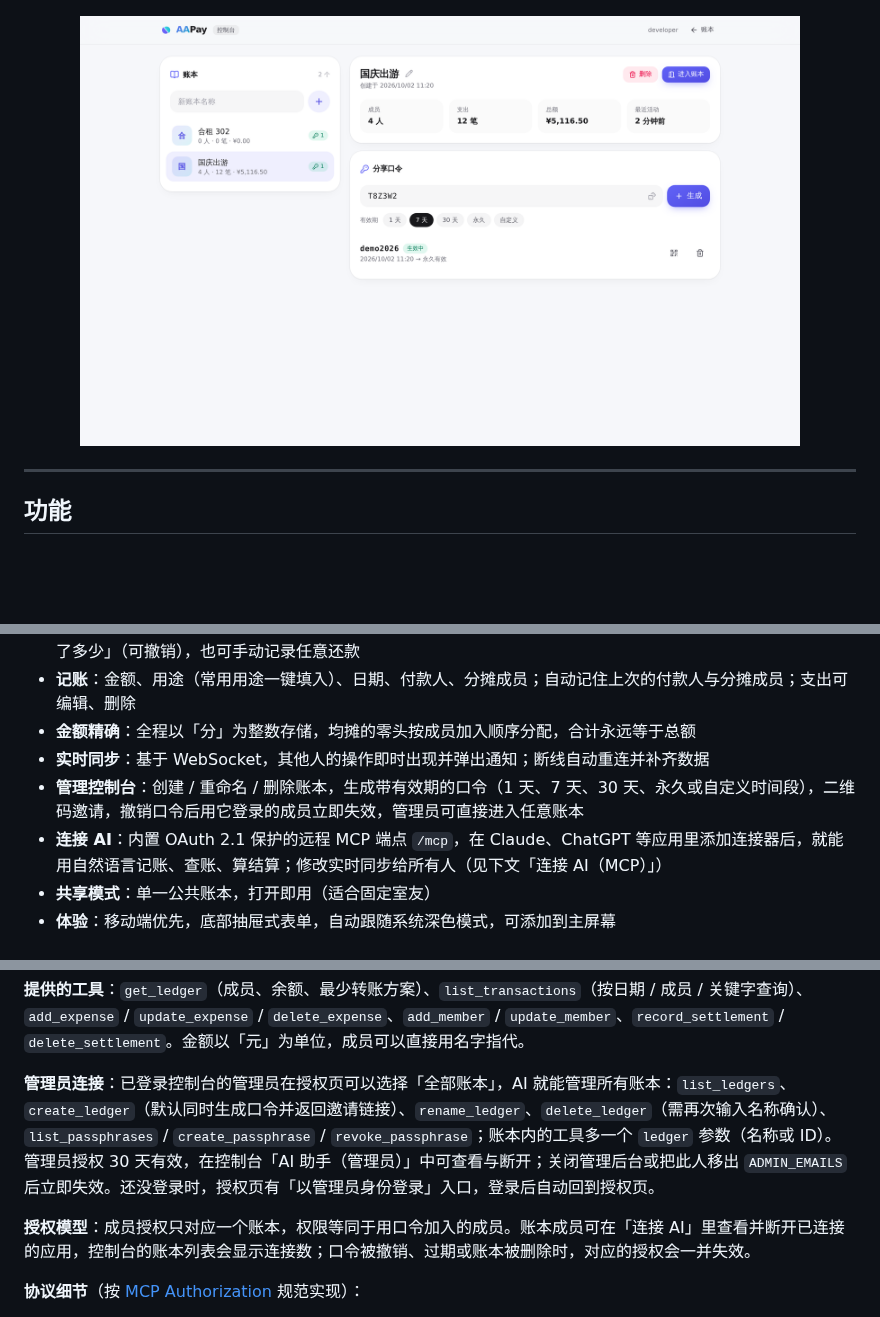
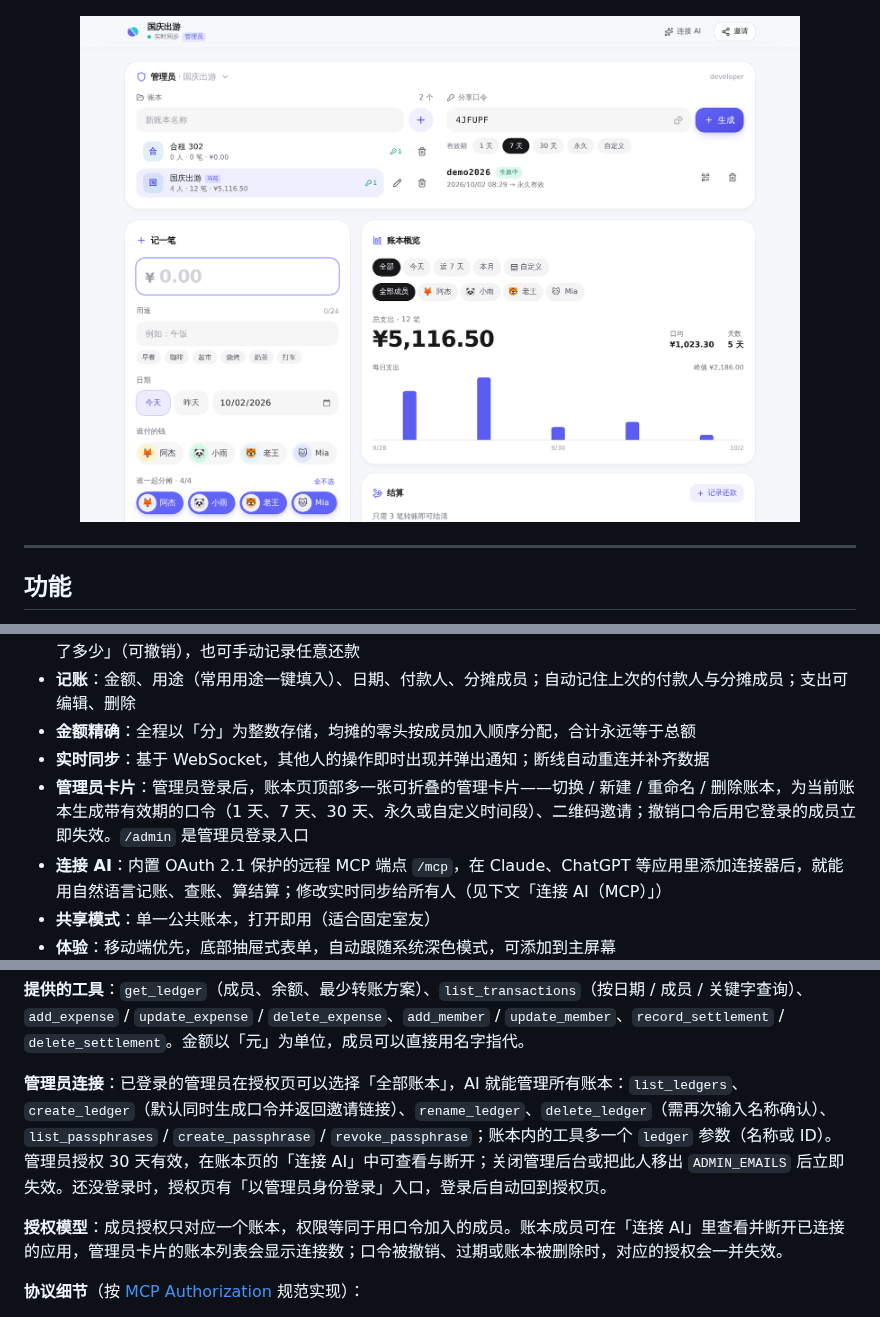
Before and after one commit to LYJW131/aapay, a Markdown page: README.md, 3 parts joined by grey strips. Rendered like a GitHub page; pictures changed too: docs/screenshots/admin-card.png (added), docs/screenshots/admin-console.png (deleted); blank space fills up the shorter version.

```diff
--- a/README.md
+++ b/README.md
@@ -14,7 +14,7 @@
   <img src="docs/screenshots/mobile-dark.png" width="240" alt="深色模式" />
 </p>
 <p align="center">
-  <img src="docs/screenshots/admin-console.png" width="720" alt="管理控制台" />
+  <img src="docs/screenshots/admin-card.png" width="720" alt="管理员卡片" />
 </p>
 
 ---
@@ -27,7 +27,7 @@
 - **记账**：金额、用途（常用用途一键填入）、日期、付款人、分摊成员；自动记住上次的付款人与分摊成员；支出可编辑、删除
 - **金额精确**：全程以「分」为整数存储，均摊的零头按成员加入顺序分配，合计永远等于总额
 - **实时同步**：基于 WebSocket，其他人的操作即时出现并弹出通知；断线自动重连并补齐数据
-- **管理控制台**：创建 / 重命名 / 删除账本，生成带有效期的口令（1 天、7 天、30 天、永久或自定义时间段），二维码邀请，撤销口令后用它登录的成员立即失效，管理员可直接进入任意账本
+- **管理员卡片**：管理员登录后，账本页顶部多一张可折叠的管理卡片——切换 / 新建 / 重命名 / 删除账本，为当前账本生成带有效期的口令（1 天、7 天、30 天、永久或自定义时间段）、二维码邀请；撤销口令后用它登录的成员立即失效。`/admin` 是管理员登录入口
 - **连接 AI**：内置 OAuth 2.1 保护的远程 MCP 端点 `/mcp`，在 Claude、ChatGPT 等应用里添加连接器后，就能用自然语言记账、查账、算结算；修改实时同步给所有人（见下文「连接 AI（MCP）」）
 - **共享模式**：单一公共账本，打开即用（适合固定室友）
 - **体验**：移动端优先，底部抽屉式表单，自动跟随系统深色模式，可添加到主屏幕
@@ -147,9 +147,9 @@ AAPay 自带一个远程 MCP 服务器，地址就是 `https://你的域名/mcp`
 
 **提供的工具**：`get_ledger`（成员、余额、最少转账方案）、`list_transactions`（按日期 / 成员 / 关键字查询）、`add_expense` / `update_expense` / `delete_expense`、`add_member` / `update_member`、`record_settlement` / `delete_settlement`。金额以「元」为单位，成员可以直接用名字指代。
 
-**管理员连接**：已登录控制台的管理员在授权页可以选择「全部账本」，AI 就能管理所有账本：`list_ledgers`、`create_ledger`（默认同时生成口令并返回邀请链接）、`rename_ledger`、`delete_ledger`（需再次输入名称确认）、`list_passphrases` / `create_passphrase` / `revoke_passphrase`；账本内的工具多一个 `ledger` 参数（名称或 ID）。管理员授权 30 天有效，在控制台「AI 助手（管理员）」中可查看与断开；关闭管理后台或把此人移出 `ADMIN_EMAILS` 后立即失效。还没登录时，授权页有「以管理员身份登录」入口，登录后自动回到授权页。
+**管理员连接**：已登录的管理员在授权页可以选择「全部账本」，AI 就能管理所有账本：`list_ledgers`、`create_ledger`（默认同时生成口令并返回邀请链接）、`rename_ledger`、`delete_ledger`（需再次输入名称确认）、`list_passphrases` / `create_passphrase` / `revoke_passphrase`；账本内的工具多一个 `ledger` 参数（名称或 ID）。管理员授权 30 天有效，在账本页的「连接 AI」中可查看与断开；关闭管理后台或把此人移出 `ADMIN_EMAILS` 后立即失效。还没登录时，授权页有「以管理员身份登录」入口，登录后自动回到授权页。
 
-**授权模型**：成员授权只对应一个账本，权限等同于用口令加入的成员。账本成员可在「连接 AI」里查看并断开已连接的应用，控制台的账本列表会显示连接数；口令被撤销、过期或账本被删除时，对应的授权会一并失效。
+**授权模型**：成员授权只对应一个账本，权限等同于用口令加入的成员。账本成员可在「连接 AI」里查看并断开已连接的应用，管理员卡片的账本列表会显示连接数；口令被撤销、过期或账本被删除时，对应的授权会一并失效。
 
 **协议细节**（按 [MCP Authorization](https://modelcontextprotocol.io/specification/2025-11-25/basic/authorization) 规范实现）：
 
```
Also changed, not shown: other parts of README.md (+2 -2 lines), 16 other files.
